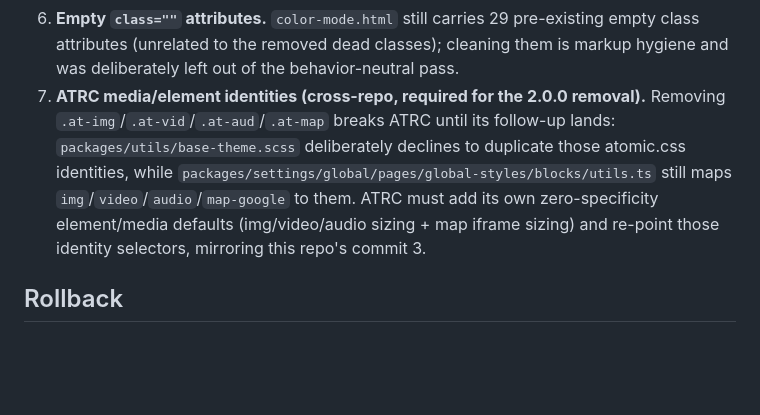
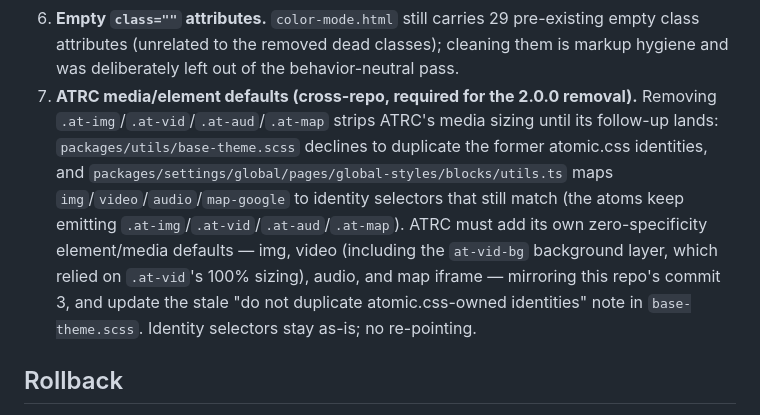
Before and after one commit to codersantosh/atomic-css, a Markdown page: plan.md, the part around the change. Rendered like a GitHub page; blank space fills up the shorter version.

Commit message:
Docs: align seeded-read consumers; correct ATRC follow-up
- ARCHITECTURE: .at-shp example drops .at-h; structural set scoped to the Properties layer
- readme: seeded-read list drops .at-h (no structural rule seeds --at-h)
- plan.md residual 7: ATRC adds media/element defaults incl. at-vid-bg sizing; identity selectors stay (atoms still emit the classes)

```diff
--- a/plan.md
+++ b/plan.md
@@ -119,14 +119,18 @@ fix is behavior-changing and needs visual sign-off:
 6. **Empty `class=""` attributes.** `color-mode.html` still carries 29 pre-existing
    empty class attributes (unrelated to the removed dead classes); cleaning them is
    markup hygiene and was deliberately left out of the behavior-neutral pass.
-7. **ATRC media/element identities (cross-repo, required for the 2.0.0 removal).**
-   Removing `.at-img`/`.at-vid`/`.at-aud`/`.at-map` breaks ATRC until its follow-up
-   lands: `packages/utils/base-theme.scss` deliberately declines to duplicate those
-   atomic.css identities, while
-   `packages/settings/global/pages/global-styles/blocks/utils.ts` still maps
-   `img`/`video`/`audio`/`map-google` to them. ATRC must add its own zero-specificity
-   element/media defaults (img/video/audio sizing + map iframe sizing) and re-point
-   those identity selectors, mirroring this repo's commit 3.
+7. **ATRC media/element defaults (cross-repo, required for the 2.0.0 removal).**
+   Removing `.at-img`/`.at-vid`/`.at-aud`/`.at-map` strips ATRC's media sizing
+   until its follow-up lands: `packages/utils/base-theme.scss` declines to duplicate
+   the former atomic.css identities, and
+   `packages/settings/global/pages/global-styles/blocks/utils.ts` maps
+   `img`/`video`/`audio`/`map-google` to identity selectors that still match (the
+   atoms keep emitting `.at-img`/`.at-vid`/`.at-aud`/`.at-map`). ATRC must add its
+   own zero-specificity element/media defaults — img, video (including the
+   `at-vid-bg` background layer, which relied on `.at-vid`'s 100% sizing), audio,
+   and map iframe — mirroring this repo's commit 3, and update the stale
+   "do not duplicate atomic.css-owned identities" note in `base-theme.scss`.
+   Identity selectors stay as-is; no re-pointing.
 
 ## Rollback
 Each phase is one commit (compiled CSS committed with source, per Build discipline);
```
Also changed, not shown: ARCHITECTURE.md (+2 -2 lines), readme.md (+1 -1 lines).
